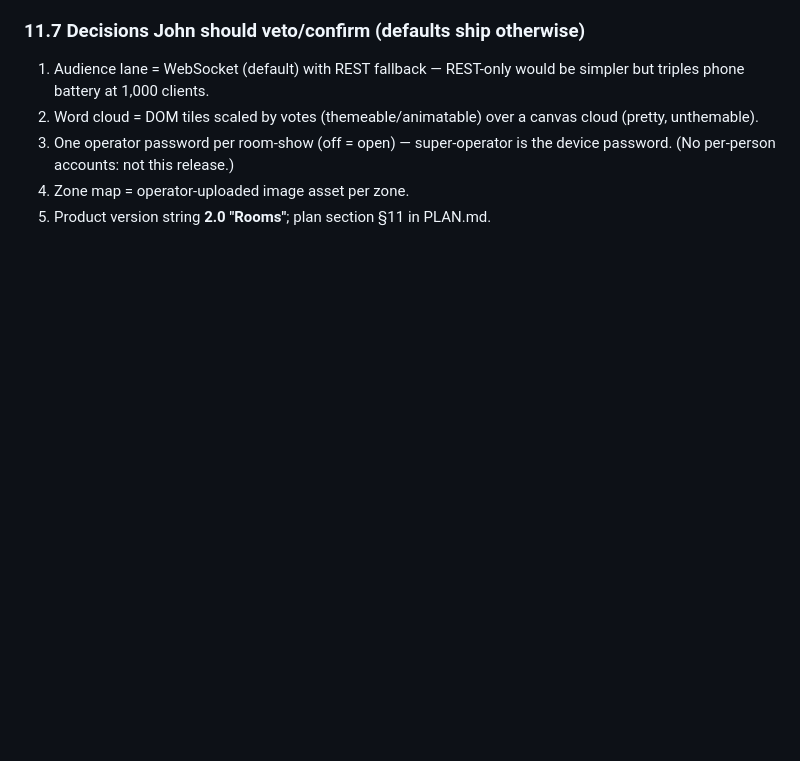
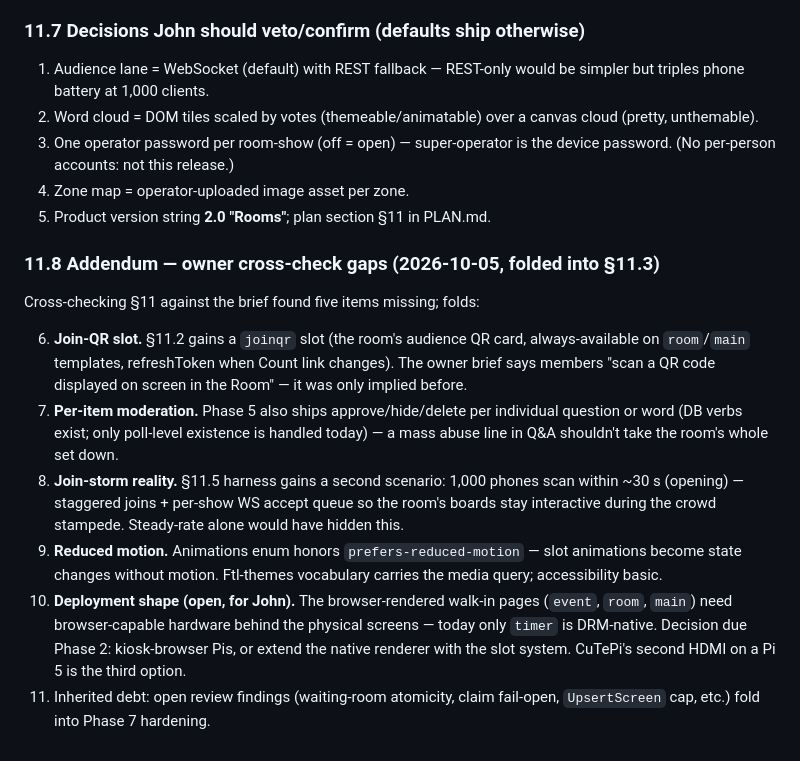
Before and after one commit to DrEVILish/timerpi, a Markdown page: PLAN.md, the part around the change. Rendered like a GitHub page; blank space fills up the shorter version.

Commit message:
PLAN v2 addendum: cross-check gaps (join-QR slot, per-item moderation, join-storm test, reduced motion, deployment shape, inherited debt)

```diff
--- a/PLAN.md
+++ b/PLAN.md
@@ -354,3 +354,30 @@ one HDMI connector; so the build:
    the device password. (No per-person accounts: not this release.)
 4. Zone map = operator-uploaded image asset per zone.
 5. Product version string **2.0 "Rooms"**; plan section §11 in PLAN.md.
+
+### 11.8 Addendum — owner cross-check gaps (2026-10-05, folded into §11.3)
+
+Cross-checking §11 against the brief found five items missing; folds:
+
+6. **Join-QR slot.** §11.2 gains a `joinqr` slot (the room's audience QR
+   card, always-available on `room`/`main` templates, refreshToken when
+   Count link changes). The owner brief says members "scan a QR code
+   displayed on screen in the Room" — it was only implied before.
+7. **Per-item moderation.** Phase 5 also ships approve/hide/delete per
+   individual question or word (DB verbs exist; only poll-level existence
+   is handled today) — a mass abuse line in Q&A shouldn't take the room's
+   whole set down.
+8. **Join-storm reality.** §11.5 harness gains a second scenario: 1,000
+   phones scan within ~30 s (opening) — staggered joins + per-show WS
+   accept queue so the room's boards stay interactive during the crowd
+   stampede. Steady-rate alone would have hidden this.
+9. **Reduced motion.** Animations enum honors `prefers-reduced-motion` —
+   slot animations become state changes without motion. Ftl-themes
+   vocabulary carries the media query; accessibility basic.
+10. **Deployment shape (open, for John).** The browser-rendered walk-in
+    pages (`event`, `room`, `main`) need browser-capable hardware behind
+    the physical screens — today only `timer` is DRM-native. Decision due
+    Phase 2: kiosk-browser Pis, or extend the native renderer with the
+    slot system. CuTePi's second HDMI on a Pi 5 is the third option.
+11. Inherited debt: open review findings (waiting-room atomicity,
+    claim fail-open, `UpsertScreen` cap, etc.) fold into Phase 7 hardening.
```
